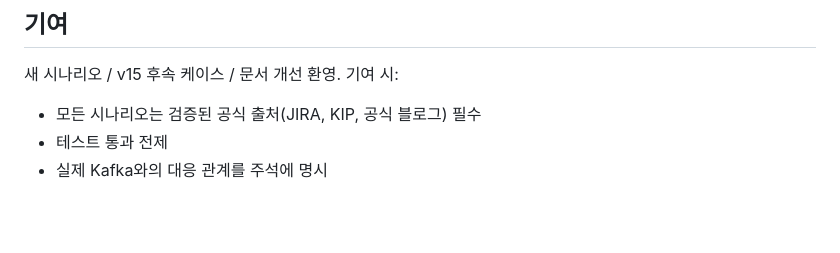
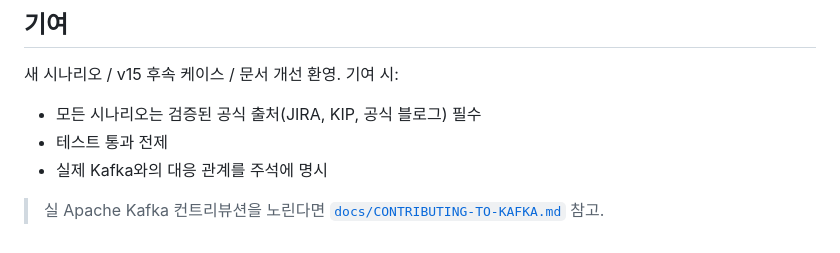
Before and after one commit to hhh6593/minimal-kafka, a Markdown page: README.md, the part around the change. Rendered like a GitHub page; blank space fills up the shorter version.

```diff
--- a/README.md
+++ b/README.md
@@ -188,3 +188,5 @@ HTML 가이드 디자인은 [bitjaru/styleseed](https://github.com/bitjaru/style
 - 모든 시나리오는 검증된 공식 출처(JIRA, KIP, 공식 블로그) 필수
 - 테스트 통과 전제
 - 실제 Kafka와의 대응 관계를 주석에 명시
+
+> 실 Apache Kafka 컨트리뷰션을 노린다면 [`docs/CONTRIBUTING-TO-KAFKA.md`](docs/CONTRIBUTING-TO-KAFKA.md) 참고.
```
Also changed, not shown: docs/CONTRIBUTING-TO-KAFKA.md (added, +528 -0 lines).
